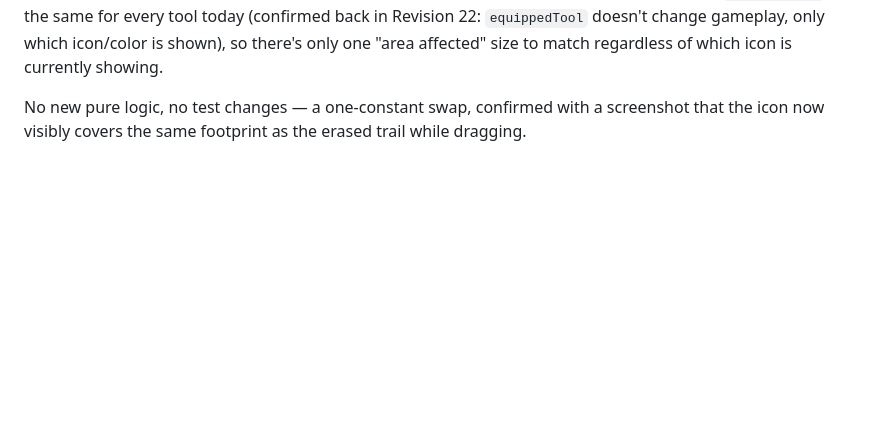
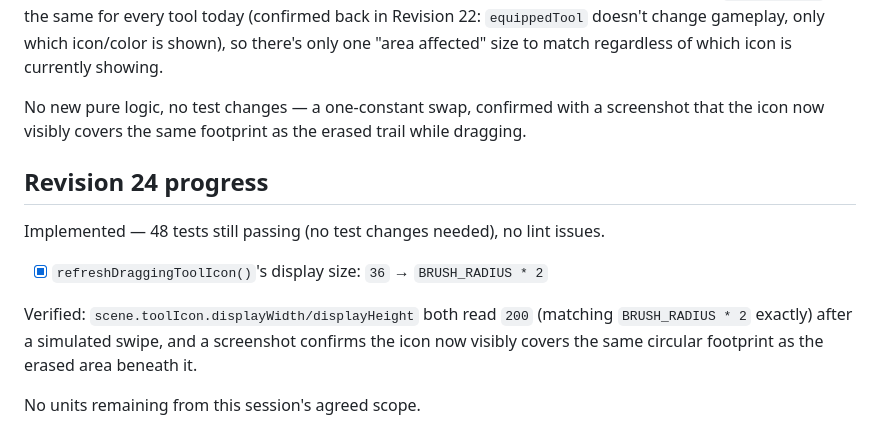
Before and after one commit to MrTengil/windowcleanerhtml, a Markdown page: .feature-spec.md, the part around the change. Drawn GitHub-style; blank space fills up the shorter version.

Commit message:
docs: update feature specification

```diff
--- a/.feature-spec.md
+++ b/.feature-spec.md
@@ -1163,3 +1163,18 @@ affected" size to match regardless of which icon is currently showing.
 No new pure logic, no test changes — a one-constant swap, confirmed
 with a screenshot that the icon now visibly covers the same footprint
 as the erased trail while dragging.
+
+## Revision 24 progress
+
+Implemented — 48 tests still passing (no test changes needed), no
+lint issues.
+
+- [x] `refreshDraggingToolIcon()`'s display size: `36` → `BRUSH_RADIUS
+      * 2`
+
+Verified: `scene.toolIcon.displayWidth/displayHeight` both read `200`
+(matching `BRUSH_RADIUS * 2` exactly) after a simulated swipe, and a
+screenshot confirms the icon now visibly covers the same circular
+footprint as the erased area beneath it.
+
+No units remaining from this session's agreed scope.
```
